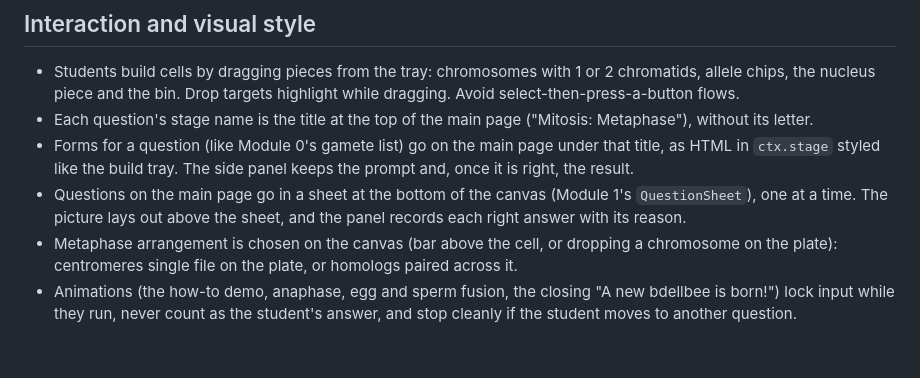
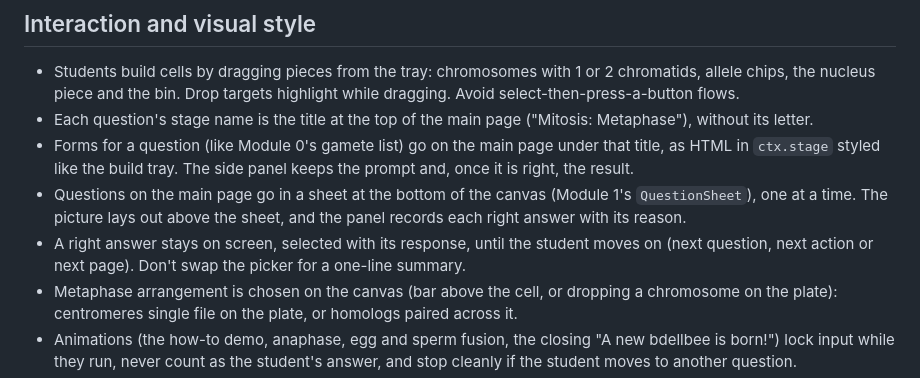
Before and after one commit to jblumenstiel/genetics-game, a Markdown page: CLAUDE.md, the part around the change. Drawn GitHub-style; blank space fills up the shorter version.

Commit message:
CLAUDE.md: right answers stay on screen until the student moves on
Co-Authored-By: Claude Opus 5.5 <noreply@anthropic.com>

```diff
--- a/CLAUDE.md
+++ b/CLAUDE.md
@@ -78,6 +78,8 @@ Genetics. Students use it to prepare for the course exams, so exam alignment mat
   styled like the build tray. The side panel keeps the prompt and, once it is right, the result.
 - Questions on the main page go in a sheet at the bottom of the canvas (Module 1's `QuestionSheet`), one at a time.
   The picture lays out above the sheet, and the panel records each right answer with its reason.
+- A right answer stays on screen, selected with its response, until the student moves on (next question, next action
+  or next page). Don't swap the picker for a one-line summary.
 - Metaphase arrangement is chosen on the canvas (bar above the cell, or dropping a chromosome on the plate):
   centromeres single file on the plate, or homologs paired across it.
 - Animations (the how-to demo, anaphase, egg and sperm fusion, the closing "A new bdellbee is born!") lock input
```
